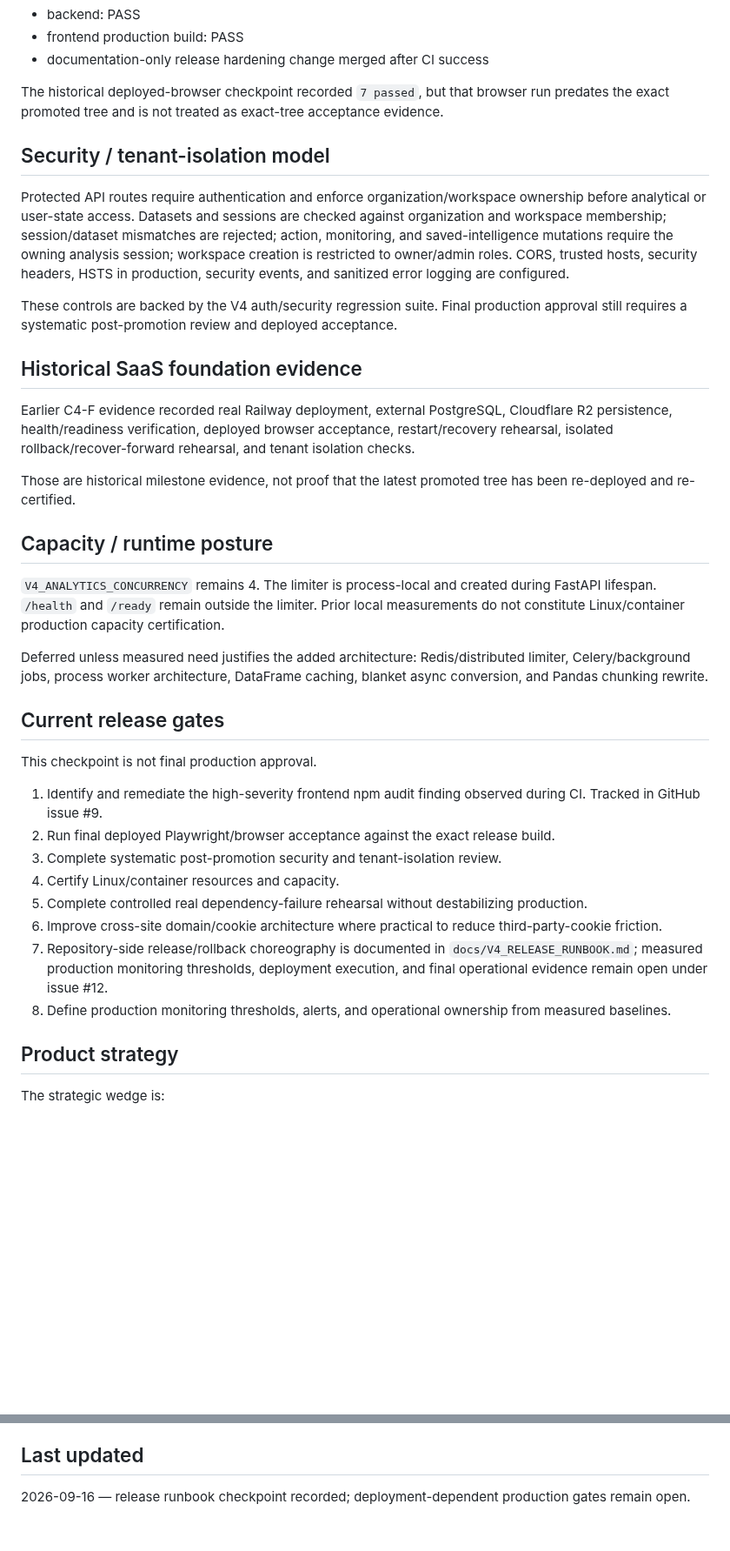
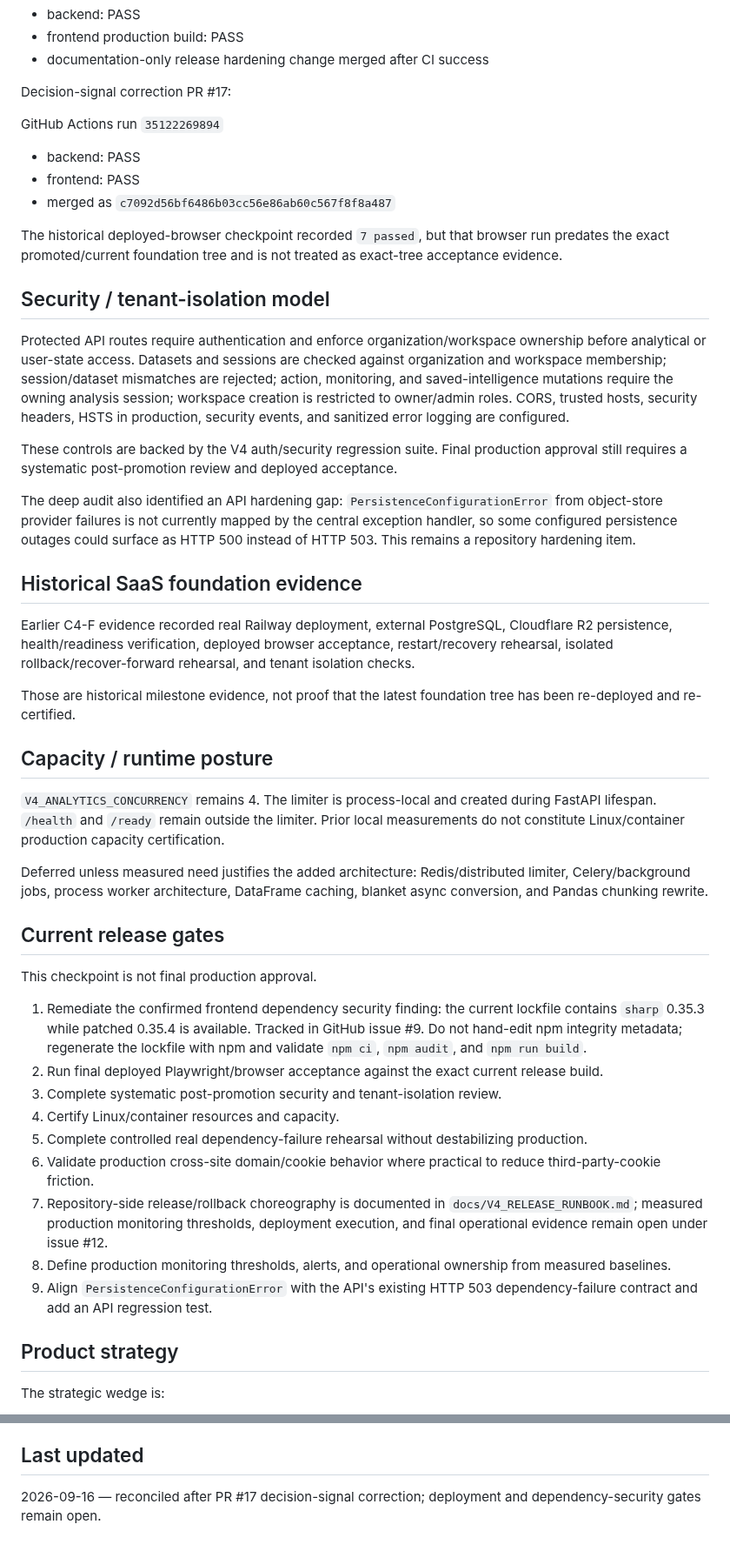
Before and after one commit to shaikriyaz343-collab/ai-sales-analyst-v3, a Markdown page: V4_PROJECT_STATE.md, 2 parts joined by grey strips. Shown at 87% size. Drawn GitHub-style; blank space fills up the shorter version.

Commit message:
docs: reconcile authoritative V4 project state

```diff
--- a/V4_PROJECT_STATE.md
+++ b/V4_PROJECT_STATE.md
@@ -59,7 +62,15 @@ GitHub Actions run `35119910472`
 - frontend production build: PASS
 - documentation-only release hardening change merged after CI success
 
-The historical deployed-browser checkpoint recorded `7 passed`, but that browser run predates the exact promoted tree and is not treated as exact-tree acceptance evidence.
+Decision-signal correction PR #17:
+
+GitHub Actions run `35122269894`
+
+- backend: PASS
+- frontend: PASS
+- merged as `c7092d56bf6486b03cc56e86ab60c567f8f8a487`
+
+The historical deployed-browser checkpoint recorded `7 passed`, but that browser run predates the exact promoted/current foundation tree and is not treated as exact-tree acceptance evidence.
 
 ## Security / tenant-isolation model
 
@@ -67,11 +78,13 @@ Protected API routes require authentication and enforce organization/workspace o
 
 These controls are backed by the V4 auth/security regression suite. Final production approval still requires a systematic post-promotion review and deployed acceptance.
 
+The deep audit also identified an API hardening gap: `PersistenceConfigurationError` from object-store provider failures is not currently mapped by the central exception handler, so some configured persistence outages could surface as HTTP 500 instead of HTTP 503. This remains a repository hardening item.
+
 ## Historical SaaS foundation evidence
 
 Earlier C4-F evidence recorded real Railway deployment, external PostgreSQL, Cloudflare R2 persistence, health/readiness verification, deployed browser acceptance, restart/recovery rehearsal, isolated rollback/recover-forward rehearsal, and tenant isolation checks.
 
-Those are historical milestone evidence, not proof that the latest promoted tree has been re-deployed and re-certified.
+Those are historical milestone evidence, not proof that the latest foundation tree has been re-deployed and re-certified.
 
 ## Capacity / runtime posture
 
@@ -83,14 +96,15 @@ Deferred unless measured need justifies the added architecture: Redis/distribute
 
 This checkpoint is not final production approval.
 
-1. Identify and remediate the high-severity frontend npm audit finding observed during CI. Tracked in GitHub issue #9.
-2. Run final deployed Playwright/browser acceptance against the exact release build.
+1. Remediate the confirmed frontend dependency security finding: the current lockfile contains `sharp` 0.35.3 while patched 0.35.4 is available. Tracked in GitHub issue #9. Do not hand-edit npm integrity metadata; regenerate the lockfile with npm and validate `npm ci`, `npm audit`, and `npm run build`.
+2. Run final deployed Playwright/browser acceptance against the exact current release build.
 3. Complete systematic post-promotion security and tenant-isolation review.
 4. Certify Linux/container resources and capacity.
 5. Complete controlled real dependency-failure rehearsal without destabilizing production.
-6. Improve cross-site domain/cookie architecture where practical to reduce third-party-cookie friction.
+6. Validate production cross-site domain/cookie behavior where practical to reduce third-party-cookie friction.
 7. Repository-side release/rollback choreography is documented in `docs/V4_RELEASE_RUNBOOK.md`; measured production monitoring thresholds, deployment execution, and final operational evidence remain open under issue #12.
 8. Define production monitoring thresholds, alerts, and operational ownership from measured baselines.
+9. Align `PersistenceConfigurationError` with the API's existing HTTP 503 dependency-failure contract and add an API regression test.
 
 ## Product strategy
 
@@ -136,4 +150,4 @@ C4-F / production approval requires applicable real-infrastructure evidence; pas
 
 ## Last updated
 
-2026-09-16 — release runbook checkpoint recorded; deployment-dependent production gates remain open.
+2026-09-16 — reconciled after PR #17 decision-signal correction; deployment and dependency-security gates remain open.
```
Also changed, not shown: other parts of V4_PROJECT_STATE.md (+5 -2 lines).
